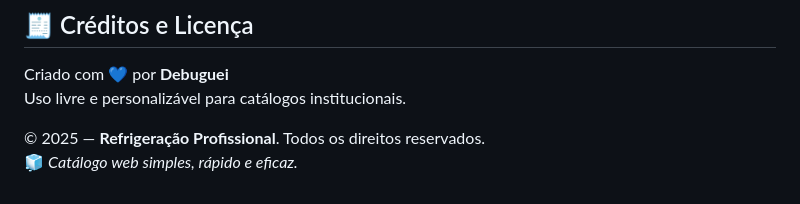
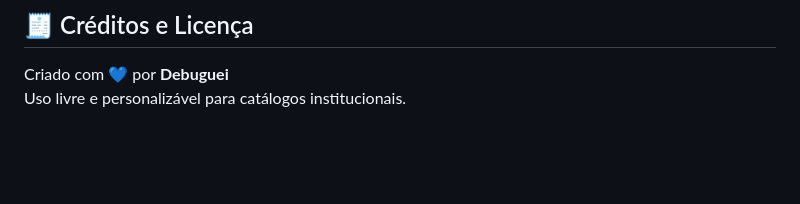
Before and after one commit to alexsantos-djesus/refrigeracao-site, a Markdown page: README.md, the part around the change. Rendered like a GitHub page; blank space fills up the shorter version.

Commit message:
Update README to remove copyright and description
Removed copyright notice and description from README.

```diff
--- a/README.md
+++ b/README.md
@@ -194,6 +194,3 @@ Aqui estão algumas capturas de tela mostrando o layout do site em **versão des
 
 Criado com 💙 por **Debuguei**
 Uso livre e personalizável para catálogos institucionais.
-
-© 2025 — **Refrigeração Profissional**. Todos os direitos reservados.
-🧊 *Catálogo web simples, rápido e eficaz.*
```
